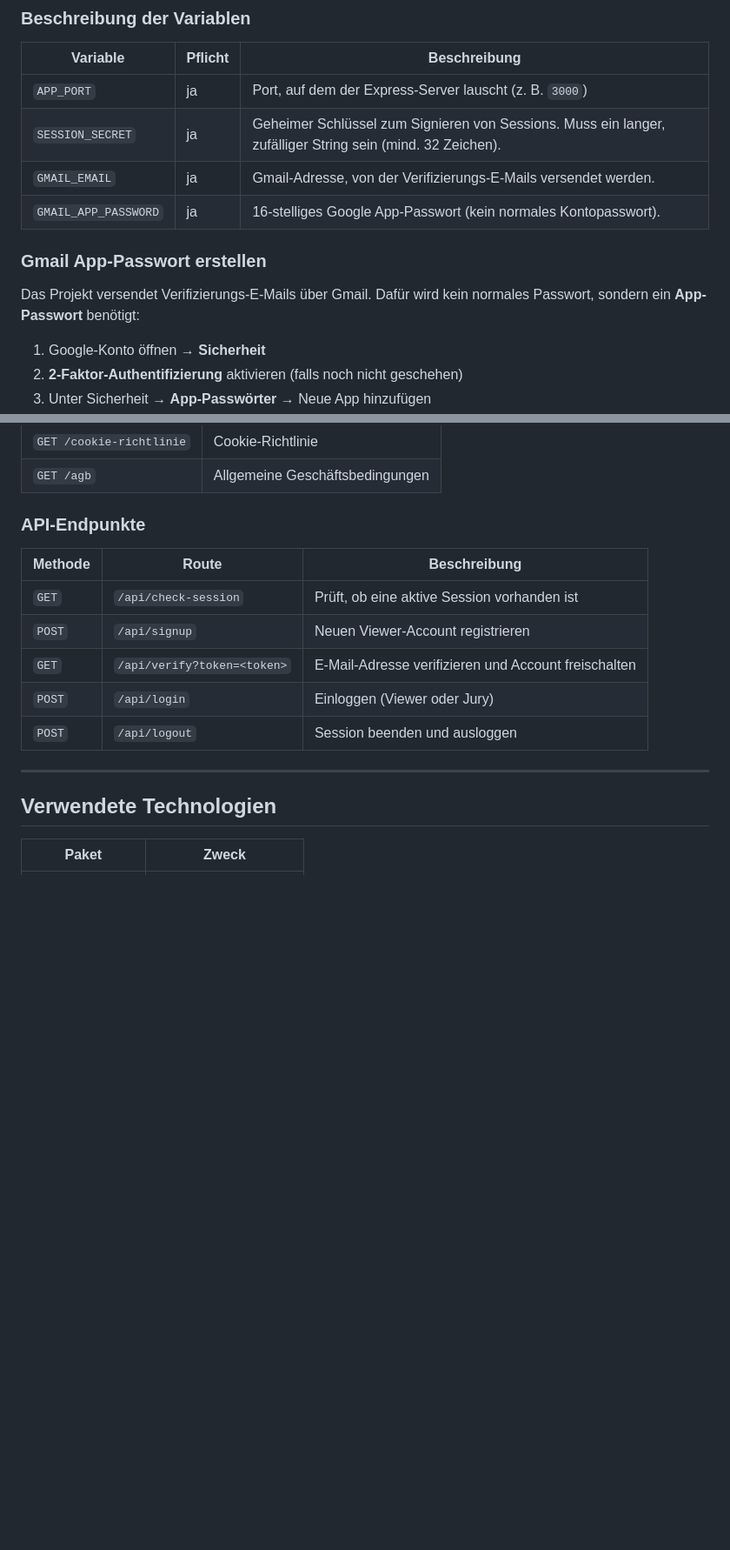
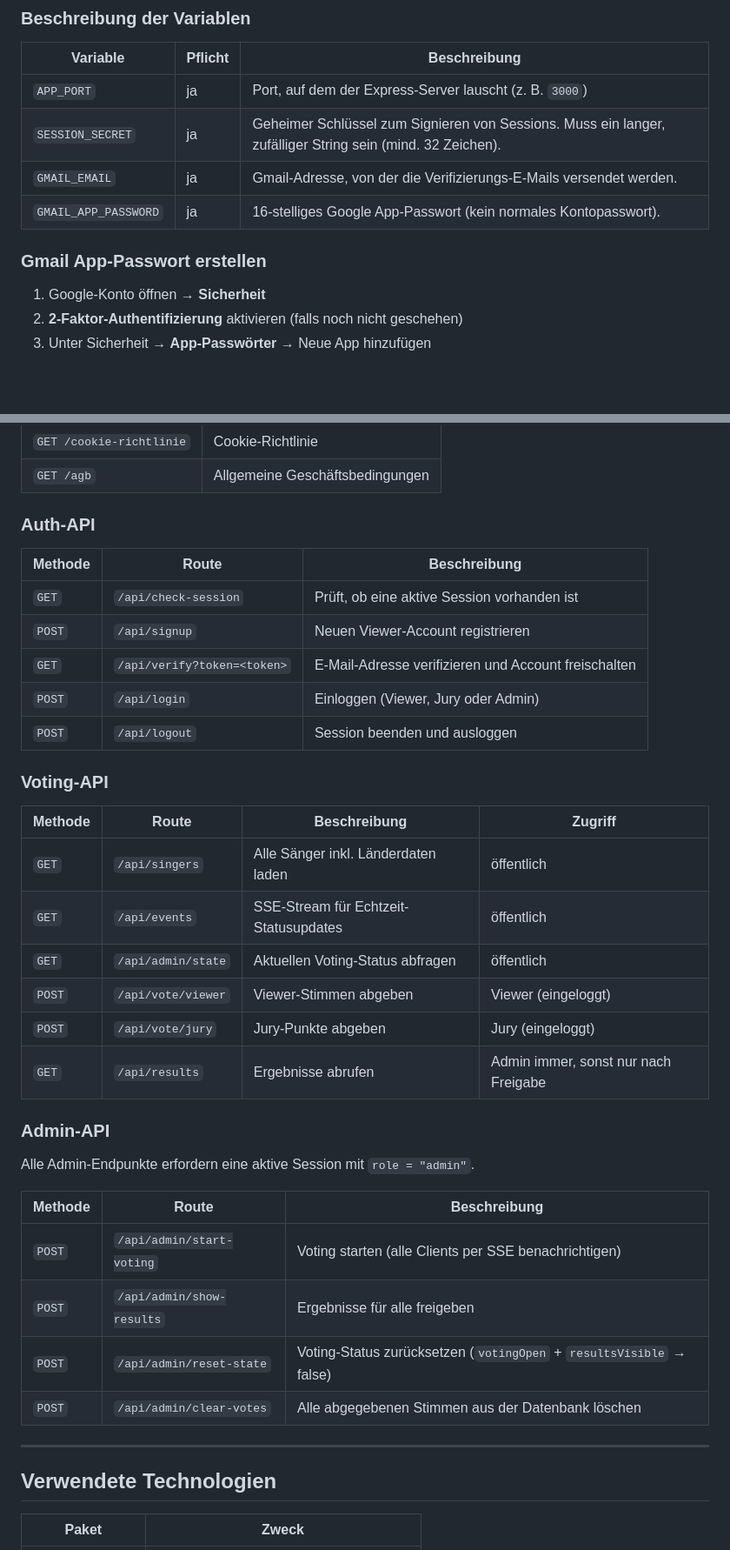
Before and after one commit to ItsMaxxx/dhbw-esc, a Markdown page: README.md, 2 parts joined by grey strips. Shown at 87% size. GitHub-like rendering; blank space fills up the shorter version.

```diff
--- a/README.md
+++ b/README.md
@@ -70,12 +85,10 @@ GMAIL_APP_PASSWORD=<16_zeichen_google_app_passwort>
 |----------|---------|-------------|
 | `APP_PORT` | ja | Port, auf dem der Express-Server lauscht (z. B. `3000`) |
 | `SESSION_SECRET` | ja | Geheimer Schlüssel zum Signieren von Sessions. Muss ein langer, zufälliger String sein (mind. 32 Zeichen). |
-| `GMAIL_EMAIL` | ja | Gmail-Adresse, von der Verifizierungs-E-Mails versendet werden. |
+| `GMAIL_EMAIL` | ja | Gmail-Adresse, von der die Verifizierungs-E-Mails versendet werden. |
 | `GMAIL_APP_PASSWORD` | ja | 16-stelliges Google App-Passwort (kein normales Kontopasswort). |
 
 ### Gmail App-Passwort erstellen
-
-Das Projekt versendet Verifizierungs-E-Mails über Gmail. Dafür wird kein normales Passwort, sondern ein **App-Passwort** benötigt:
 
 1. Google-Konto öffnen → **Sicherheit**
 2. **2-Faktor-Authentifizierung** aktivieren (falls noch nicht geschehen)
@@ -172,15 +224,37 @@ dhbw-esc/
 | `GET /cookie-richtlinie` | Cookie-Richtlinie |
 | `GET /agb` | Allgemeine Geschäftsbedingungen |
 
-### API-Endpunkte
+### Auth-API
 
 | Methode | Route | Beschreibung |
 |---------|-------|-------------|
 | `GET` | `/api/check-session` | Prüft, ob eine aktive Session vorhanden ist |
 | `POST` | `/api/signup` | Neuen Viewer-Account registrieren |
 | `GET` | `/api/verify?token=<token>` | E-Mail-Adresse verifizieren und Account freischalten |
-| `POST` | `/api/login` | Einloggen (Viewer oder Jury) |
+| `POST` | `/api/login` | Einloggen (Viewer, Jury oder Admin) |
 | `POST` | `/api/logout` | Session beenden und ausloggen |
+
+### Voting-API
+
+| Methode | Route | Beschreibung | Zugriff |
+|---------|-------|-------------|---------|
+| `GET` | `/api/singers` | Alle Sänger inkl. Länderdaten laden | öffentlich |
+| `GET` | `/api/events` | SSE-Stream für Echtzeit-Statusupdates | öffentlich |
+| `GET` | `/api/admin/state` | Aktuellen Voting-Status abfragen | öffentlich |
+| `POST` | `/api/vote/viewer` | Viewer-Stimmen abgeben | Viewer (eingeloggt) |
+| `POST` | `/api/vote/jury` | Jury-Punkte abgeben | Jury (eingeloggt) |
+| `GET` | `/api/results` | Ergebnisse abrufen | Admin immer, sonst nur nach Freigabe |
+
+### Admin-API
+
+Alle Admin-Endpunkte erfordern eine aktive Session mit `role = "admin"`.
+
+| Methode | Route | Beschreibung |
+|---------|-------|-------------|
+| `POST` | `/api/admin/start-voting` | Voting starten (alle Clients per SSE benachrichtigen) |
+| `POST` | `/api/admin/show-results` | Ergebnisse für alle freigeben |
+| `POST` | `/api/admin/reset-state` | Voting-Status zurücksetzen (`votingOpen` + `resultsVisible` → false) |
+| `POST` | `/api/admin/clear-votes` | Alle abgegebenen Stimmen aus der Datenbank löschen |
 
 ---
 
```
Also changed, not shown: other parts of README.md (+79 -24 lines).
